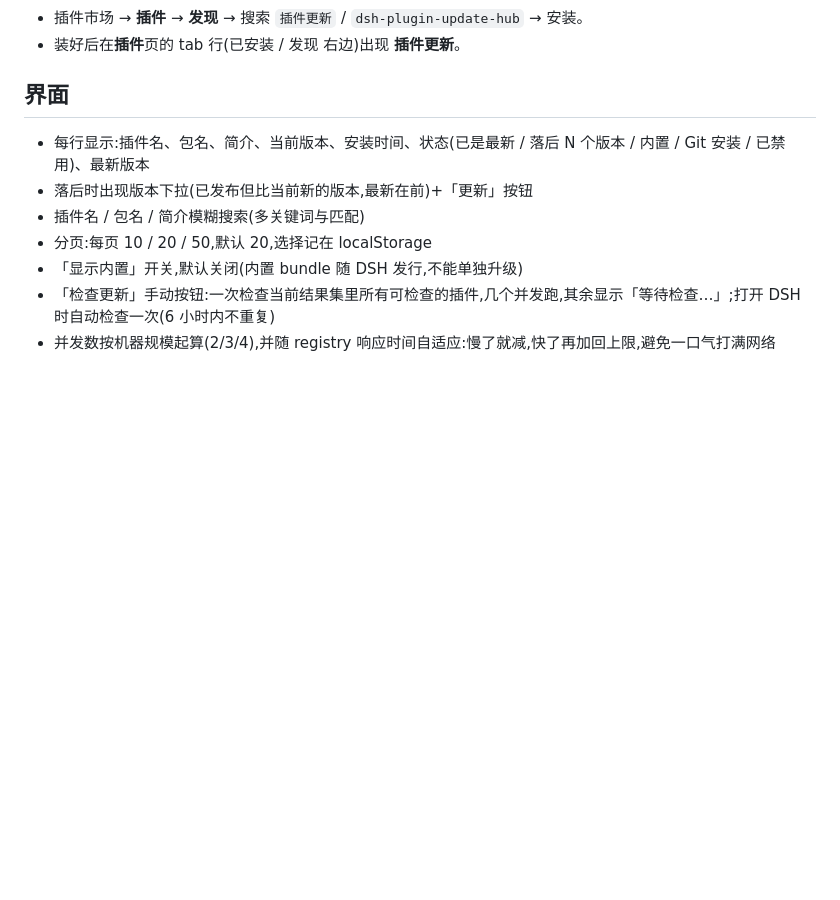
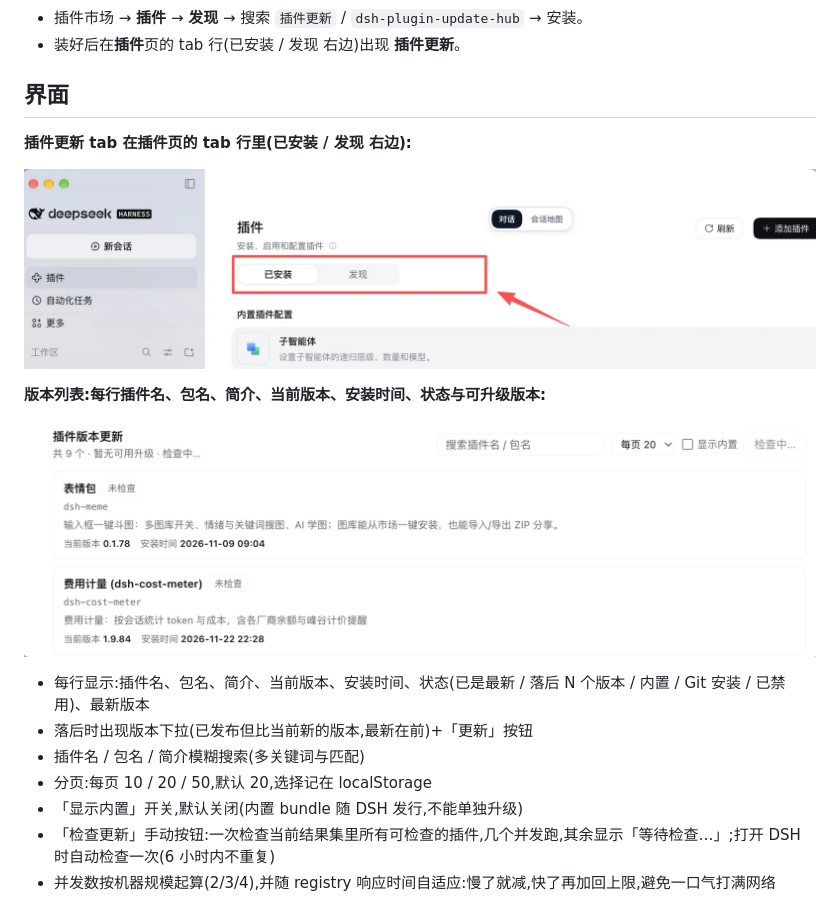
Before and after one commit to darianzes/dsh-plugin-update-hub, a Markdown page: README.md, the part around the change. GitHub-like rendering; pictures changed too: docs/screenshot-list.png (added), docs/screenshot-tab.png (added); blank space fills up the shorter version.

Commit message:
docs: 加两张界面截图

```diff
--- a/README.md
+++ b/README.md
@@ -21,6 +21,14 @@ Plugins installed from the market never told you when a newer version shipped
 - 装好后在**插件**页的 tab 行(已安装 / 发现 右边)出现 **插件更新**。
 
 ## 界面
+
+**插件更新 tab 在插件页的 tab 行里(已安装 / 发现 右边):**
+
+![插件页的 tab 行](docs/screenshot-tab.png)
+
+**版本列表:每行插件名、包名、简介、当前版本、安装时间、状态与可升级版本:**
+
+![插件版本更新列表](docs/screenshot-list.png)
 
 - 每行显示:插件名、包名、简介、当前版本、安装时间、状态(已是最新 / 落后 N 个版本 / 内置 / Git 安装 / 已禁用)、最新版本
 - 落后时出现版本下拉(已发布但比当前新的版本,最新在前)+「更新」按钮
```
